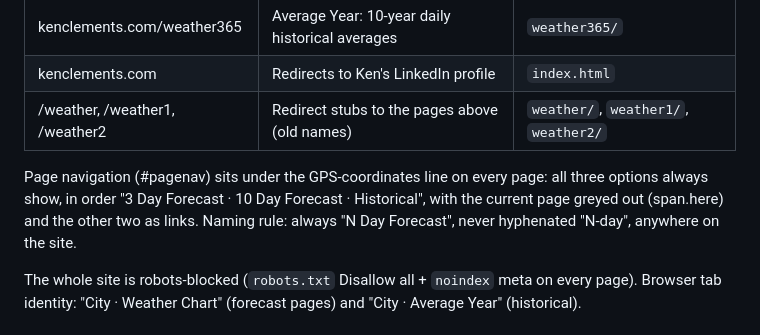
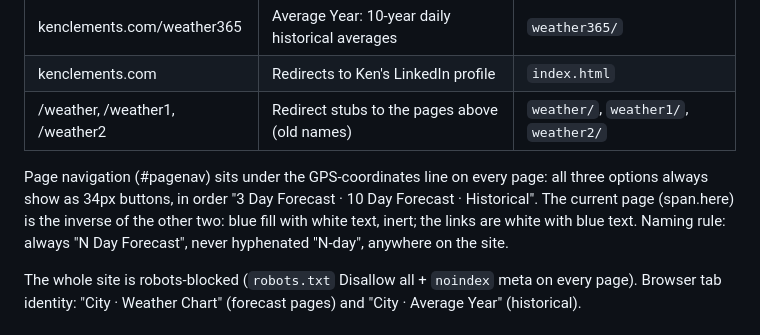
Before and after one commit to kenclem7/kenclem7.github.io, a Markdown page: DESIGN.md, the part around the change. GitHub-like rendering.

Commit message:
DESIGN.md: page-nav section reflects inverted active button
Co-Authored-By: Claude Fable 5 <noreply@anthropic.com>

```diff
--- a/DESIGN.md
+++ b/DESIGN.md
@@ -16,7 +16,7 @@ Personal weather site for Ken Clements. Built August 2026. This document is the
 | kenclements.com | Redirects to Ken's LinkedIn profile | `index.html` |
 | /weather, /weather1, /weather2 | Redirect stubs to the pages above (old names) | `weather/`, `weather1/`, `weather2/` |
 
-Page navigation (#pagenav) sits under the GPS-coordinates line on every page: all three options always show, in order "3 Day Forecast · 10 Day Forecast · Historical", with the current page greyed out (span.here) and the other two as links. Naming rule: always "N Day Forecast", never hyphenated "N-day", anywhere on the site.
+Page navigation (#pagenav) sits under the GPS-coordinates line on every page: all three options always show as 34px buttons, in order "3 Day Forecast · 10 Day Forecast · Historical". The current page (span.here) is the inverse of the other two: blue fill with white text, inert; the links are white with blue text. Naming rule: always "N Day Forecast", never hyphenated "N-day", anywhere on the site.
 
 The whole site is robots-blocked (`robots.txt` Disallow all + `noindex` meta on every page). Browser tab identity: "City · Weather Chart" (forecast pages) and "City · Average Year" (historical).
 
```
